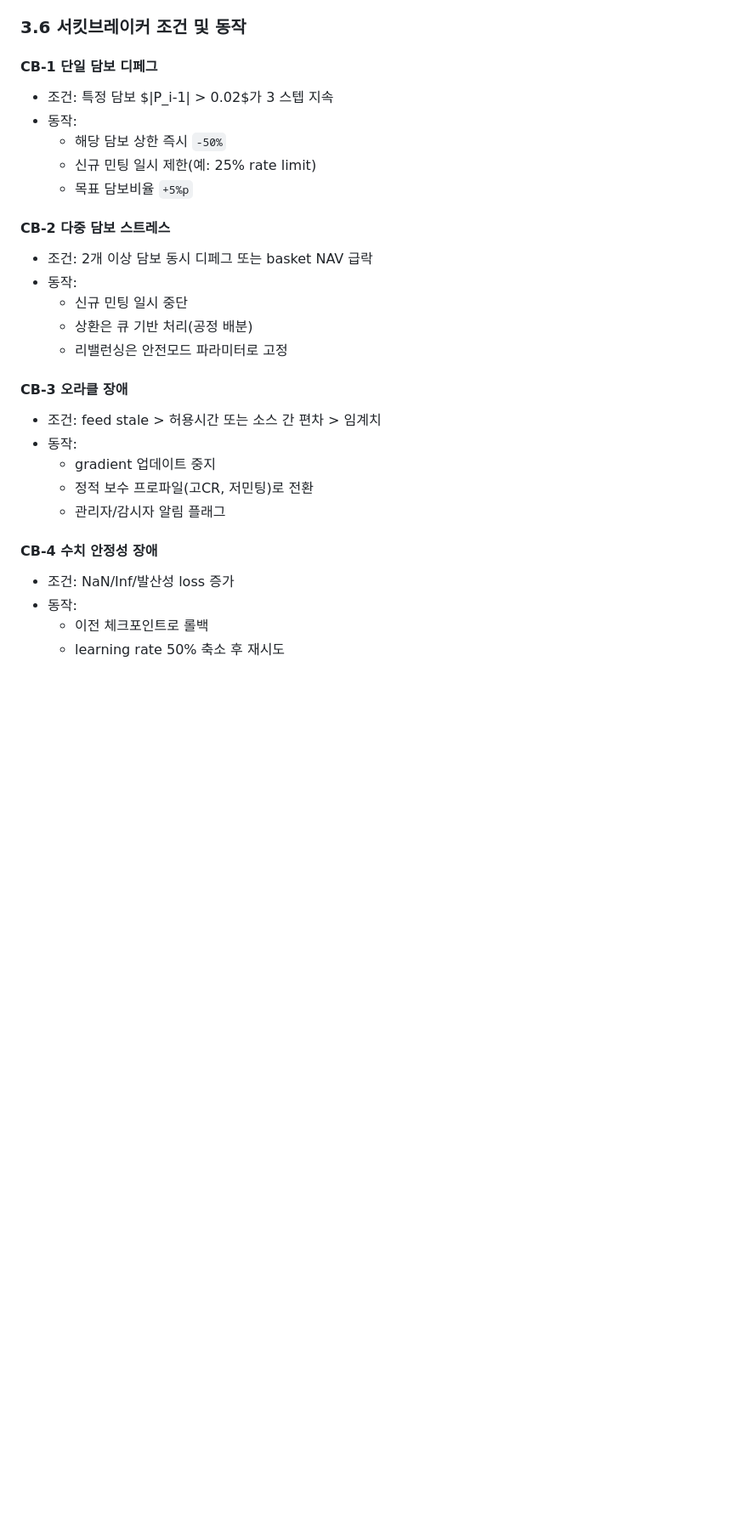
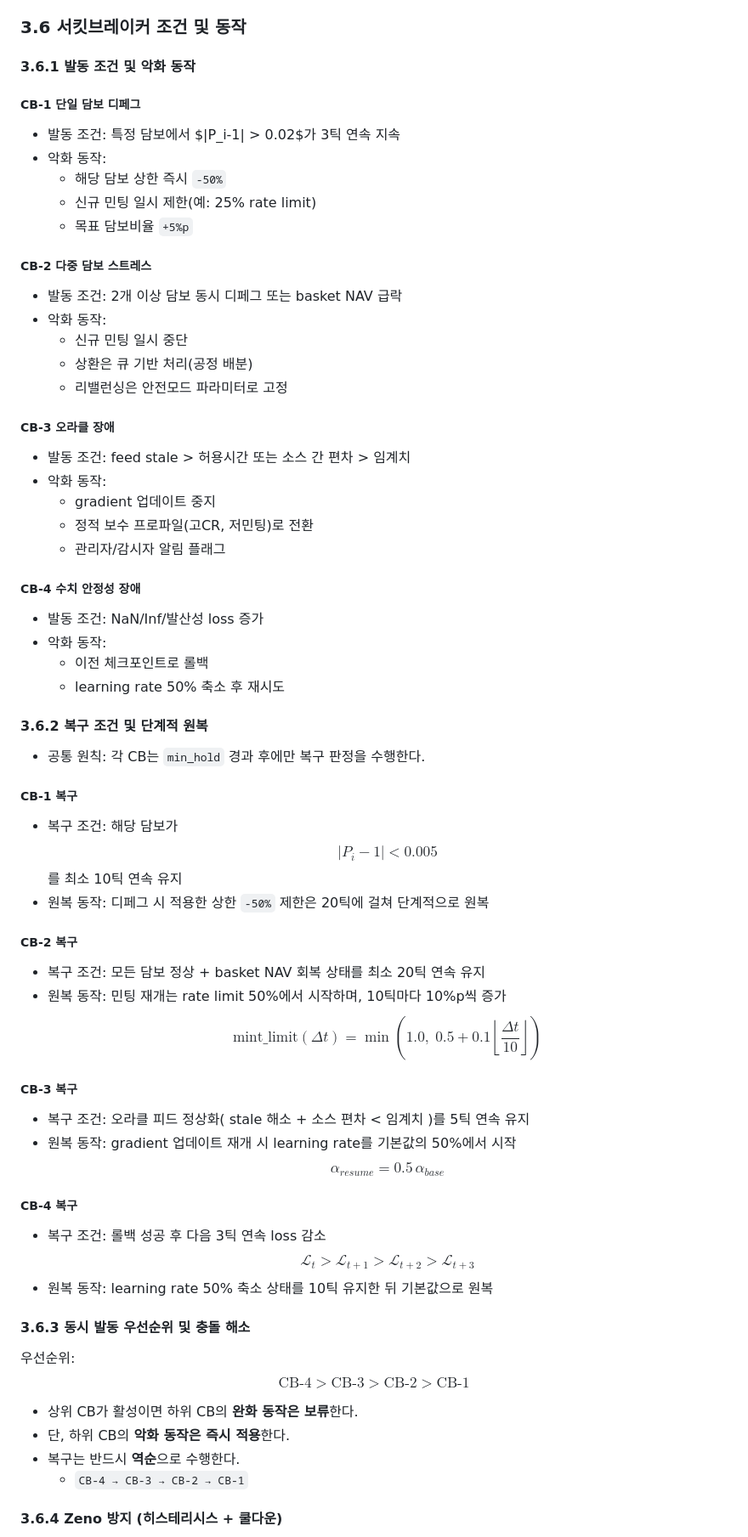
Before and after one commit to kjaylee/microstable, a Markdown page: docs/spec.md, the part around one of its changes. Shown at 85% size. GitHub-like rendering; blank space fills up the shorter version.

```diff
--- a/docs/spec.md
+++ b/docs/spec.md
@@ -161,29 +161,79 @@ $$
 
 ### 3.6 서킷브레이커 조건 및 동작
 
-#### CB-1 단일 담보 디페그
-- 조건: 특정 담보 $|P_i-1| > 0.02$가 3 스텝 지속
-- 동작:
+#### 3.6.1 발동 조건 및 악화 동작
+
+##### CB-1 단일 담보 디페그
+- 발동 조건: 특정 담보에서 $|P_i-1| > 0.02$가 3틱 연속 지속
+- 악화 동작:
   - 해당 담보 상한 즉시 `-50%`
   - 신규 민팅 일시 제한(예: 25% rate limit)
   - 목표 담보비율 `+5%p`
 
-#### CB-2 다중 담보 스트레스
-- 조건: 2개 이상 담보 동시 디페그 또는 basket NAV 급락
-- 동작:
+##### CB-2 다중 담보 스트레스
+- 발동 조건: 2개 이상 담보 동시 디페그 또는 basket NAV 급락
+- 악화 동작:
   - 신규 민팅 일시 중단
   - 상환은 큐 기반 처리(공정 배분)
   - 리밸런싱은 안전모드 파라미터로 고정
 
-#### CB-3 오라클 장애
-- 조건: feed stale > 허용시간 또는 소스 간 편차 > 임계치
-- 동작:
+##### CB-3 오라클 장애
+- 발동 조건: feed stale > 허용시간 또는 소스 간 편차 > 임계치
+- 악화 동작:
   - gradient 업데이트 중지
   - 정적 보수 프로파일(고CR, 저민팅)로 전환
   - 관리자/감시자 알림 플래그
 
-#### CB-4 수치 안정성 장애
-- 조건: NaN/Inf/발산성 loss 증가
-- 동작:
+##### CB-4 수치 안정성 장애
+- 발동 조건: NaN/Inf/발산성 loss 증가
+- 악화 동작:
   - 이전 체크포인트로 롤백
   - learning rate 50% 축소 후 재시도
+
+#### 3.6.2 복구 조건 및 단계적 원복
+
+- 공통 원칙: 각 CB는 `min_hold` 경과 후에만 복구 판정을 수행한다.
+
+##### CB-1 복구
+- 복구 조건: 해당 담보가
+$$
+|P_i-1| < 0.005
+$$
+를 최소 10틱 연속 유지
+- 원복 동작: 디페그 시 적용한 상한 `-50%` 제한은 20틱에 걸쳐 단계적으로 원복
+
+##### CB-2 복구
+- 복구 조건: 모든 담보 정상 + basket NAV 회복 상태를 최소 20틱 연속 유지
+- 원복 동작: 민팅 재개는 rate limit 50%에서 시작하며, 10틱마다 10%p씩 증가
+$$
+\mathrm{mint\_limit}(\Delta t)=\min\left(1.0,\;0.5+0.1\left\lfloor\frac{\Delta t}{10}\right\rfloor\right)
+$$
+
+##### CB-3 복구
+- 복구 조건: 오라클 피드 정상화( stale 해소 + 소스 편차 < 임계치 )를 5틱 연속 유지
+- 원복 동작: gradient 업데이트 재개 시 learning rate를 기본값의 50%에서 시작
+$$
+\alpha_{resume}=0.5\,\alpha_{base}
+$$
+
+##### CB-4 복구
+- 복구 조건: 롤백 성공 후 다음 3틱 연속 loss 감소
+$$
+\mathcal{L}_{t} > \mathcal{L}_{t+1} > \mathcal{L}_{t+2} > \mathcal{L}_{t+3}
+$$
+- 원복 동작: learning rate 50% 축소 상태를 10틱 유지한 뒤 기본값으로 원복
+
+#### 3.6.3 동시 발동 우선순위 및 충돌 해소
+
+우선순위:
+$$
+\mathrm{CB\text{-}4} > \mathrm{CB\text{-}3} > \mathrm{CB\text{-}2} > \mathrm{CB\text{-}1}
+$$
+
+- 상위 CB가 활성이면 하위 CB의 **완화 동작은 보류**한다.
+- 단, 하위 CB의 **악화 동작은 즉시 적용**한다.
+- 복구는 반드시 **역순**으로 수행한다.
+  - `CB-4 → CB-3 → CB-2 → CB-1`
+
+#### 3.6.4 Zeno 방지 (히스테리시스 + 쿨다운)
+
```
Also changed, not shown: other parts of docs/spec.md (+16 -0 lines), docs/test-cases.md (+77 -4 lines).
